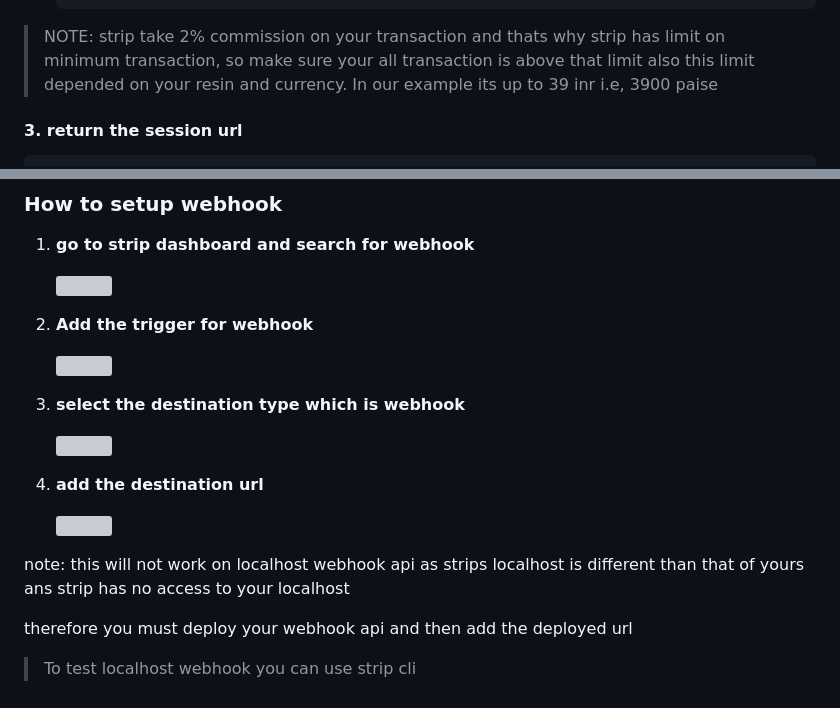
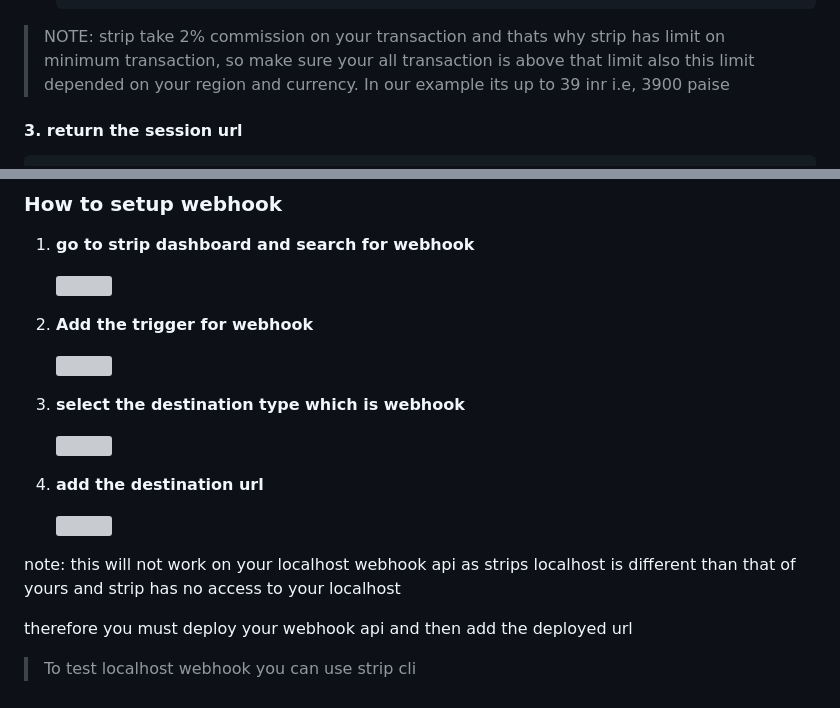
Before and after one commit to Yadnesh-Ranshevare/express-backend, a Markdown page: basics/PaymentGateway/readme.md, 2 parts joined by grey strips. GitHub-like rendering; grey boxes are pictures that could not be loaded.

````diff
--- a/basics/PaymentGateway/readme.md
+++ b/basics/PaymentGateway/readme.md
@@ -212,7 +212,7 @@ to setup payment gateway in backend we need an api that do following task:
         });
     });
     ```
-> NOTE: strip take 2% commission on your transaction and thats why strip has limit on minimum transaction, so make sure your all transaction is above that limit also this limit depended on your resin and currency. In our example its up to 39 inr i.e, 3900 paise
+> NOTE: strip take 2% commission on your transaction and thats why strip has limit on minimum transaction, so make sure your all transaction is above that limit also this limit depended on your region and currency. In our example its up to 39 inr i.e, 3900 paise
 #### 3. return the session url
 ```js
 app.post("/checkout", async (req, res) => {
@@ -398,5 +398,5 @@ Example:
 
-note: this will not work on localhost webhook api as strips localhost is different than that of yours ans strip has no access to your localhost
+note: this will not work on your localhost webhook api as strips localhost is different than that of yours and strip has no access to your localhost
 
 therefore you must deploy your webhook api and then add the deployed url
 
````
Also changed, not shown: other parts of basics/PaymentGateway/readme.md (+9 -9 lines).
